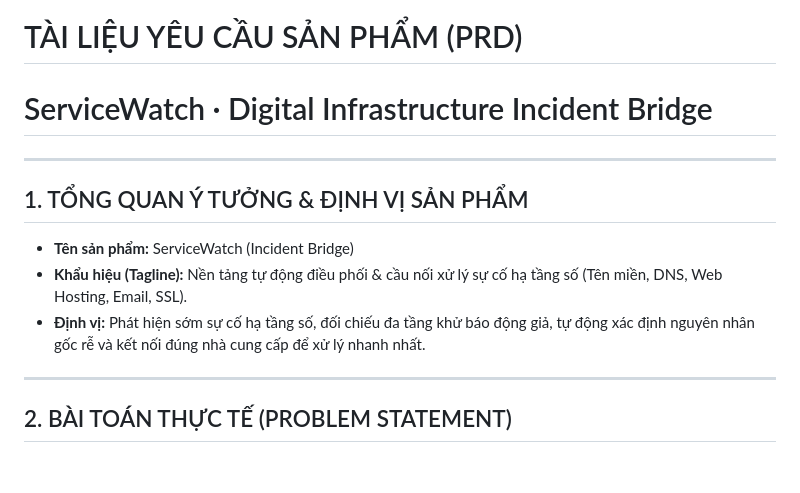
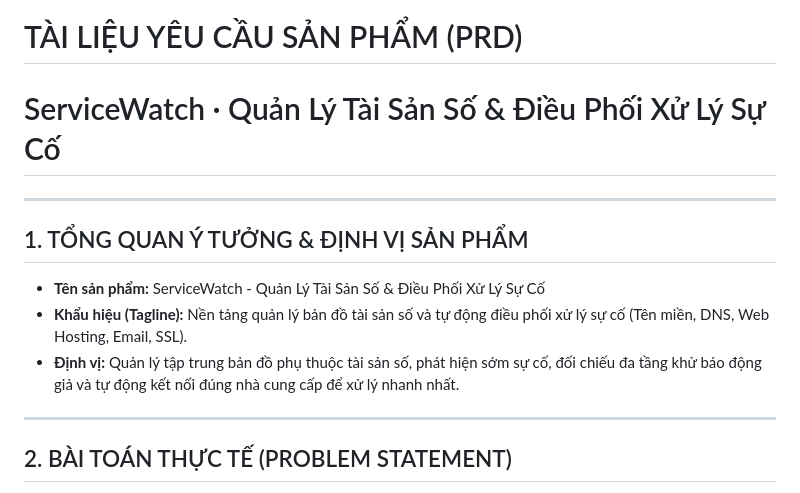
Before and after one commit to gianghuynh0801/servicewatch-incident-bridge, a Markdown page: PRD-ServiceWatch-Incident-Bridge.md, the part around the change. Rendered like a GitHub page; blank space fills up the shorter version.

Commit message:
docs: update PRD title to match submission name

```diff
--- a/PRD-ServiceWatch-Incident-Bridge.md
+++ b/PRD-ServiceWatch-Incident-Bridge.md
@@ -1,13 +1,13 @@
 # TÀI LIỆU YÊU CẦU SẢN PHẨM (PRD)
-# ServiceWatch · Digital Infrastructure Incident Bridge
+# ServiceWatch · Quản Lý Tài Sản Số & Điều Phối Xử Lý Sự Cố
 
 ---
 
 ## 1. TỔNG QUAN Ý TƯỞNG & ĐỊNH VỊ SẢN PHẨM
 
-* **Tên sản phẩm:** ServiceWatch (Incident Bridge)
-* **Khẩu hiệu (Tagline):** Nền tảng tự động điều phối & cầu nối xử lý sự cố hạ tầng số (Tên miền, DNS, Web Hosting, Email, SSL).
-* **Định vị:** Phát hiện sớm sự cố hạ tầng số, đối chiếu đa tầng khử báo động giả, tự động xác định nguyên nhân gốc rễ và kết nối đúng nhà cung cấp để xử lý nhanh nhất.
+* **Tên sản phẩm:** ServiceWatch - Quản Lý Tài Sản Số & Điều Phối Xử Lý Sự Cố
+* **Khẩu hiệu (Tagline):** Nền tảng quản lý bản đồ tài sản số và tự động điều phối xử lý sự cố (Tên miền, DNS, Web Hosting, Email, SSL).
+* **Định vị:** Quản lý tập trung bản đồ phụ thuộc tài sản số, phát hiện sớm sự cố, đối chiếu đa tầng khử báo động giả và tự động kết nối đúng nhà cung cấp để xử lý nhanh nhất.
 
 ---
 
```
